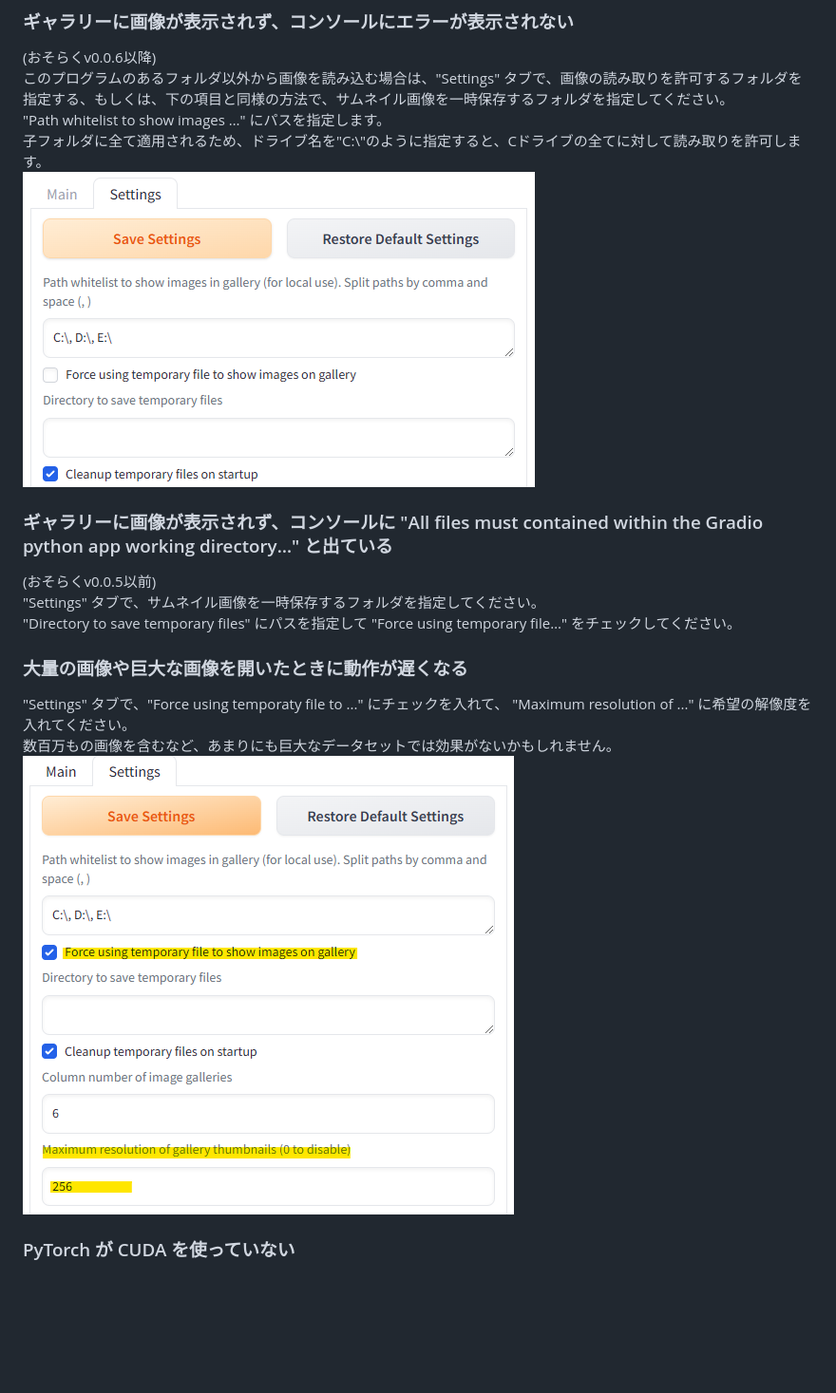
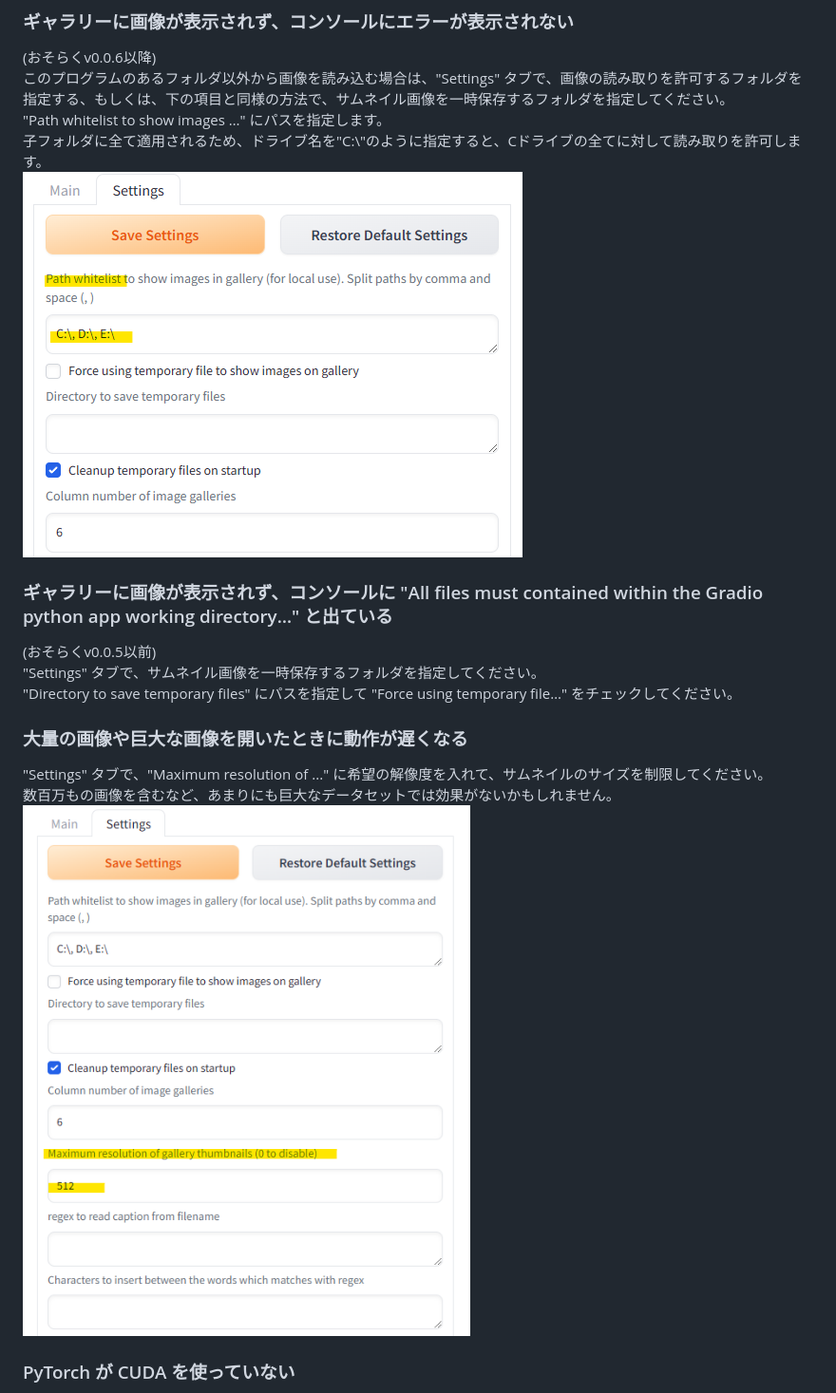
Before and after one commit to toshiaki1729/dataset-tag-editor-standalone, a Markdown page: README-JP.md, the part around the change. Shown at 95% size. GitHub-like rendering; pictures changed too: pic/ss11.png, pic/ss12.png; blank space fills up the shorter version.

```diff
--- a/README-JP.md
+++ b/README-JP.md
@@ -167,7 +167,7 @@ Google Colabユーザーは、以下のコマンドを実行し、生成され
 "Directory to save temporary files" にパスを指定して "Force using temporary file…" をチェックしてください。
 
 ### 大量の画像や巨大な画像を開いたときに動作が遅くなる
-"Settings" タブで、"Force using temporaty file to ..." にチェックを入れて、 "Maximum resolution of ..." に希望の解像度を入れてください。
+"Settings" タブで、"Maximum resolution of ..." に希望の解像度を入れて、サムネイルのサイズを制限してください。
 数百万もの画像を含むなど、あまりにも巨大なデータセットでは効果がないかもしれません。
 ![](pic/ss12.png)
 
```
Also changed, not shown: README.md (+1 -1 lines).
